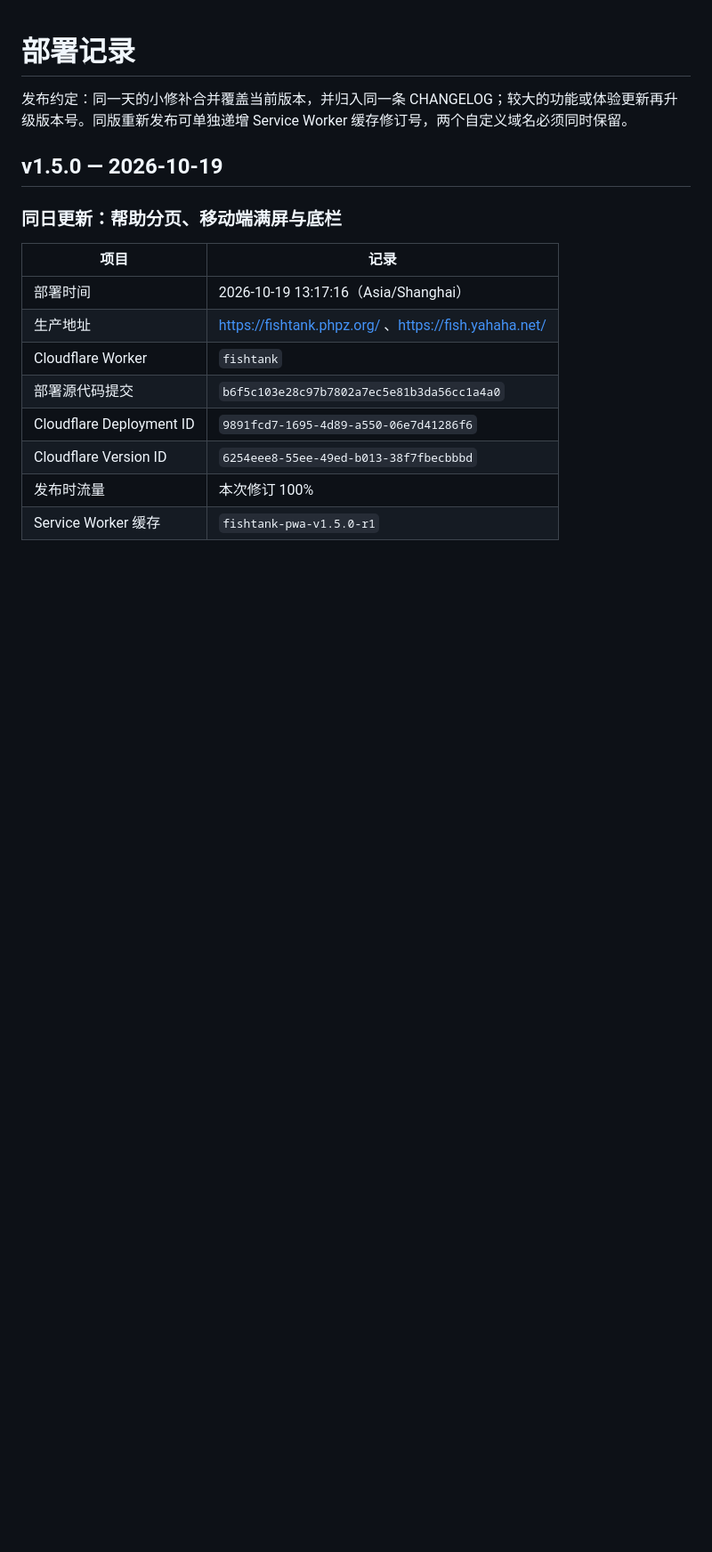
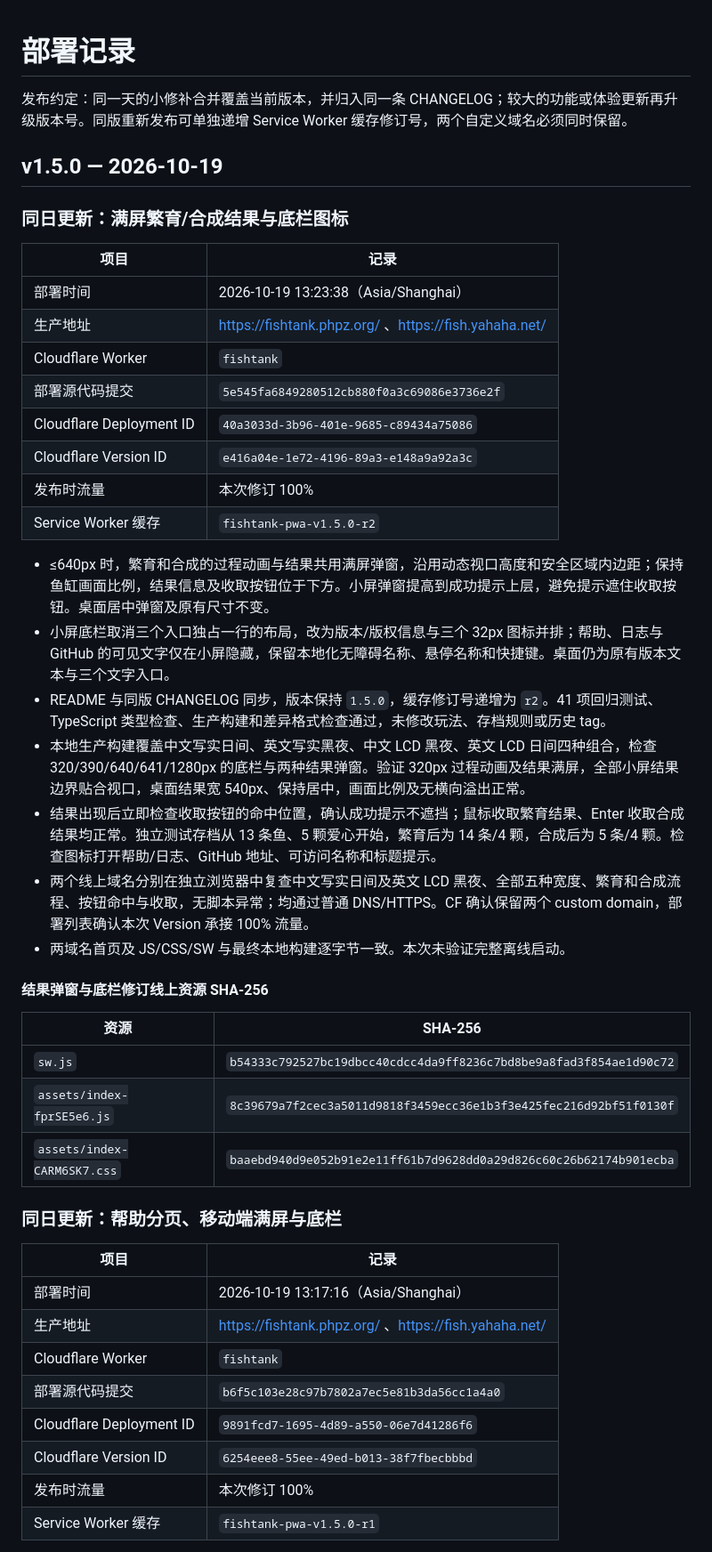
Before and after one commit to dofy/fishtank, a Markdown page: docs/DEPLOYMENTS.md, the part around the change. Shown at 89% size. Drawn GitHub-style; blank space fills up the shorter version.

Commit message:
docs: record full-screen results deployment

```diff
--- a/docs/DEPLOYMENTS.md
+++ b/docs/DEPLOYMENTS.md
@@ -3,6 +3,35 @@
 发布约定：同一天的小修补合并覆盖当前版本，并归入同一条 CHANGELOG；较大的功能或体验更新再升级版本号。同版重新发布可单独递增 Service Worker 缓存修订号，两个自定义域名必须同时保留。
 
 ## v1.5.0 — 2026-10-19
+
+### 同日更新：满屏繁育/合成结果与底栏图标
+
+| 项目 | 记录 |
+| --- | --- |
+| 部署时间 | 2026-10-19 13:23:38（Asia/Shanghai） |
+| 生产地址 | https://fishtank.phpz.org/ 、https://fish.yahaha.net/ |
+| Cloudflare Worker | `fishtank` |
+| 部署源代码提交 | `5e545fa6849280512cb880f0a3c69086e3736e2f` |
+| Cloudflare Deployment ID | `40a3033d-3b96-401e-9685-c89434a75086` |
+| Cloudflare Version ID | `e416a04e-1e72-4196-89a3-e148a9a92a3c` |
+| 发布时流量 | 本次修订 100% |
+| Service Worker 缓存 | `fishtank-pwa-v1.5.0-r2` |
+
+- ≤640px 时，繁育和合成的过程动画与结果共用满屏弹窗，沿用动态视口高度和安全区域内边距；保持鱼缸画面比例，结果信息及收取按钮位于下方。小屏弹窗提高到成功提示上层，避免提示遮住收取按钮。桌面居中弹窗及原有尺寸不变。
+- 小屏底栏取消三个入口独占一行的布局，改为版本/版权信息与三个 32px 图标并排；帮助、日志与 GitHub 的可见文字仅在小屏隐藏，保留本地化无障碍名称、悬停名称和快捷键。桌面仍为原有版本文本与三个文字入口。
+- README 与同版 CHANGELOG 同步，版本保持 `1.5.0`，缓存修订号递增为 `r2`。41 项回归测试、TypeScript 类型检查、生产构建和差异格式检查通过，未修改玩法、存档规则或历史 tag。
+- 本地生产构建覆盖中文写实日间、英文写实黑夜、中文 LCD 黑夜、英文 LCD 日间四种组合，检查 320/390/640/641/1280px 的底栏与两种结果弹窗。验证 320px 过程动画及结果满屏，全部小屏结果边界贴合视口，桌面结果宽 540px、保持居中，画面比例及无横向溢出正常。
+- 结果出现后立即检查收取按钮的命中位置，确认成功提示不遮挡；鼠标收取繁育结果、Enter 收取合成结果均正常。独立测试存档从 13 条鱼、5 颗爱心开始，繁育后为 14 条/4 颗，合成后为 5 条/4 颗。检查图标打开帮助/日志、GitHub 地址、可访问名称和标题提示。
+- 两个线上域名分别在独立浏览器中复查中文写实日间及英文 LCD 黑夜、全部五种宽度、繁育和合成流程、按钮命中与收取，无脚本异常；均通过普通 DNS/HTTPS。CF 确认保留两个 custom domain，部署列表确认本次 Version 承接 100% 流量。
+- 两域名首页及 JS/CSS/SW 与最终本地构建逐字节一致。本次未验证完整离线启动。
+
+#### 结果弹窗与底栏修订线上资源 SHA-256
+
+| 资源 | SHA-256 |
+| --- | --- |
+| `sw.js` | `b54333c792527bc19dbcc40cdcc4da9ff8236c7bd8be9a8fad3f854ae1d90c72` |
+| `assets/index-fprSE5e6.js` | `8c39679a7f2cec3a5011d9818f3459ecc36e1b3f3e425fec216d92bf51f0130f` |
+| `assets/index-CARM6SK7.css` | `baaebd940d9e052b91e2e11ff61b7d9628dd0a29d826c60c26b62174b901ecba` |
 
 ### 同日更新：帮助分页、移动端满屏与底栏
 
```
